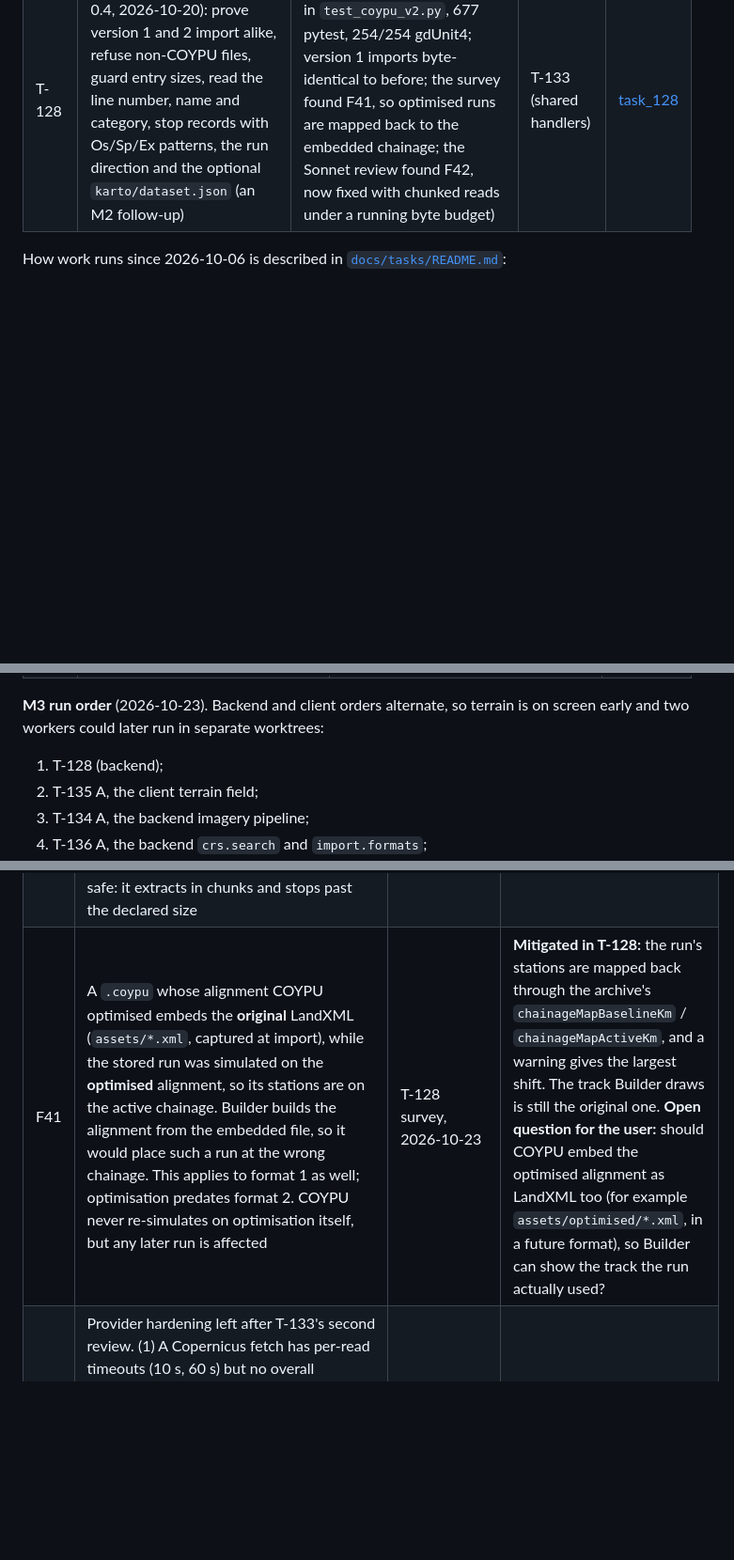
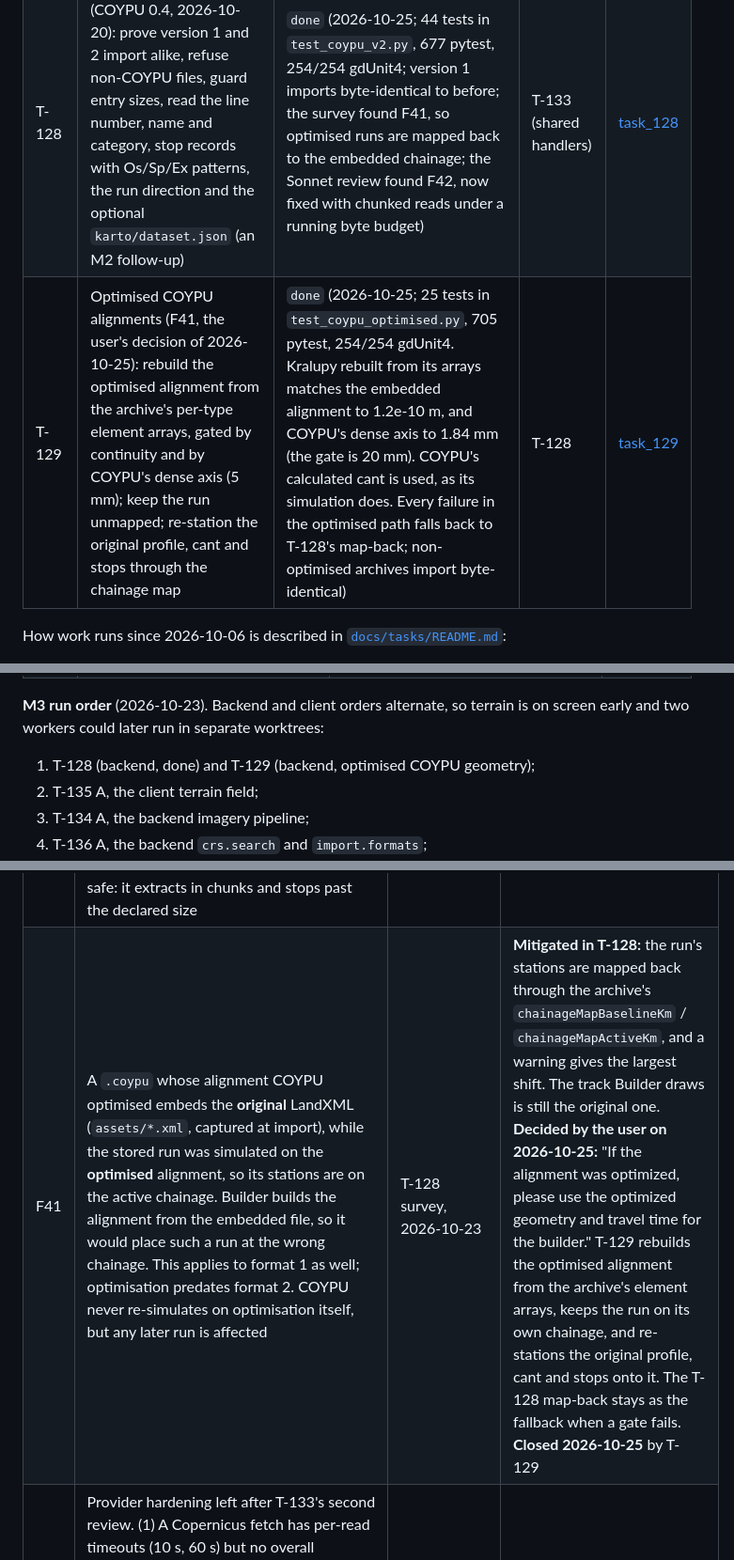
Before and after one commit to surovskyjk/COYPU_Builder, a Markdown page: ROADMAP.md, 3 parts joined by grey strips. Shown at 94% size. Rendered like a GitHub page; blank space fills up the shorter version.

```diff
--- a/ROADMAP.md
+++ b/ROADMAP.md
@@ -134,6 +134,7 @@ never run end to end through a live import — see F23.
 | T-126 | API foundations and IPC hardening (ADR 0010 decisions 1–3): stability tiers, discovery record, a strong token that is always required, `Origin` rejection | `done` (2026-10-13; PROTOCOL_VERSION 2; two security review rounds — closed an attach-URL bypass that could send the token off loopback, stale-record cleanup and an ACL principal check) | T-116, T-138 | [task_126](docs/tasks/task_126_api_foundations.md) |
 | T-127 | Line-ending policy: `.gitattributes` (LF everywhere except Windows command scripts), renormalised working tree (F36) | `done` (2026-10-15, `4d166e9`) | T-140 | [task_127](docs/tasks/task_127_line_endings.md) |
 | T-128 | `.coypu` format 2 (COYPU 0.4, 2026-10-20): prove version 1 and 2 import alike, refuse non-COYPU files, guard entry sizes, read the line number, name and category, stop records with Os/Sp/Ex patterns, the run direction and the optional `karto/dataset.json` (an M2 follow-up) | `done` (2026-10-25; 44 tests in `test_coypu_v2.py`, 677 pytest, 254/254 gdUnit4; version 1 imports byte-identical to before; the survey found F41, so optimised runs are mapped back to the embedded chainage; the Sonnet review found F42, now fixed with chunked reads under a running byte budget) | T-133 (shared handlers) | [task_128](docs/tasks/task_128_coypu_v2.md) |
+| T-129 | Optimised COYPU alignments (F41, the user's decision of 2026-10-25): rebuild the optimised alignment from the archive's per-type element arrays, gated by continuity and by COYPU's dense axis (5 mm); keep the run unmapped; re-station the original profile, cant and stops through the chainage map | `done` (2026-10-25; 25 tests in `test_coypu_optimised.py`, 705 pytest, 254/254 gdUnit4. Kralupy rebuilt from its arrays matches the embedded alignment to 1.2e-10 m, and COYPU's dense axis to 1.84 mm (the gate is 20 mm). COYPU's calculated cant is used, as its simulation does. Every failure in the optimised path falls back to T-128's map-back; non-optimised archives import byte-identical) | T-128 | [task_129](docs/tasks/task_129_coypu_optimised_geometry.md) |
 
 How work runs since 2026-10-06 is described in [`docs/tasks/README.md`](docs/tasks/README.md#how-tasks-run):
 - a fresh `coypu-worker` subagent per task (Haiku, high effort, since 2026-10-17): code and unit tests;
@@ -162,7 +163,7 @@ traceable (ADR 0009).
 
 **M3 run order** (2026-10-23). Backend and client orders alternate, so terrain is on screen early and two
 workers could later run in separate worktrees:
-1. T-128 (backend);
+1. T-128 (backend, done) and T-129 (backend, optimised COYPU geometry);
 2. T-135 A, the client terrain field;
 3. T-134 A, the backend imagery pipeline;
 4. T-136 A, the backend `crs.search` and `import.formats`;
@@ -311,5 +313,5 @@ cold start.
 | F42 | My T-128 spec told the worker to guard `.coypu` entry sizes by checking `ZipInfo.file_size` before reading. That number is the file author's claim: `ZipFile.read()` inflates the whole stream first, so a header declaring 1000 bytes let a 200 MB stream reach a 468 MB peak. The review also found that a deeply nested `karto/dataset.json` raised `RecursionError` (`E_INTERNAL`), and that `np.interp`'s clamp would freeze a run beyond a narrow chainage map's ends. T-131's terrain ZIP reader was checked and is safe: it extracts in chunks and stops past the declared size | T-128 review (Sonnet), 2026-10-25 | **Closed 2026-10-25** in T-128's second fix round (chunked reads with a running byte budget). Lesson for every spec that reads untrusted archives: count the bytes actually read, never trust a declared size, and catch every decoder exception |
-| F41 | A `.coypu` whose alignment COYPU optimised embeds the **original** LandXML (`assets/*.xml`, captured at import), while the stored run was simulated on the **optimised** alignment, so its stations are on the active chainage. Builder builds the alignment from the embedded file, so it would place such a run at the wrong chainage. This applies to format 1 as well; optimisation predates format 2. COYPU never re-simulates on optimisation itself, but any later run is affected | T-128 survey, 2026-10-23 | **Mitigated in T-128:** the run's stations are mapped back through the archive's `chainageMapBaselineKm` / `chainageMapActiveKm`, and a warning gives the largest shift. The track Builder draws is still the original one. **Open question for the user:** should COYPU embed the optimised alignment as LandXML too (for example `assets/optimised/*.xml`, in a future format), so Builder can show the track the run actually used? |
+| F41 | A `.coypu` whose alignment COYPU optimised embeds the **original** LandXML (`assets/*.xml`, captured at import), while the stored run was simulated on the **optimised** alignment, so its stations are on the active chainage. Builder builds the alignment from the embedded file, so it would place such a run at the wrong chainage. This applies to format 1 as well; optimisation predates format 2. COYPU never re-simulates on optimisation itself, but any later run is affected | T-128 survey, 2026-10-23 | **Mitigated in T-128:** the run's stations are mapped back through the archive's `chainageMapBaselineKm` / `chainageMapActiveKm`, and a warning gives the largest shift. The track Builder draws is still the original one. **Decided by the user on 2026-10-25:** "If the alignment was optimized, please use the optimized geometry and travel time for the builder." T-129 rebuilds the optimised alignment from the archive's element arrays, keeps the run on its own chainage, and re-stations the original profile, cant and stops onto it. The T-128 map-back stays as the fallback when a gate fails. **Closed 2026-10-25** by T-129 |
 | F40 | Provider hardening left after T-133's second review. (1) A Copernicus fetch has per-read timeouts (10 s, 60 s) but no overall deadline, so a server that trickles bytes can hold an import slot for a long time. (2) A 25-tile Copernicus clip could hold about 2.6 GB of warped grids in memory; the per-object cap does not bound the total (estimated, not measured). (3) A re-import that switches provider leaves the old provider's pin until the process exits. (4) The "(outside the raster)" skip note has no test | T-133 re-review (Sonnet), 2026-10-22 | **Open**, low. Fold into the M4 hardening pass: a per-fetch deadline, a total-memory cap for one import, and unpinning a source id in every provider's cache |
 | F39 | Copernicus GLO-30 tiles are warped each to its own edge, so a clip across a 1° tile boundary leaves a no-data strip up to one 30 m cell wide. Documented in `terrain-providers.md`. It affects only the generic landscape, never DMR 5G | T-133 review, 2026-10-17 | **Open**, low. Mosaic adjacent tiles before warping when the generic landscape is next touched |
 | F38 | T-133's Copernicus range client trusted the server's headers. A correct `Content-Range` with a 60 MB `Content-Length` for a 1 KiB range made it allocate 190 MB over three retries, and nothing capped total bytes or requests. The review also found that `_RangeFile` raised `KeyError` on any single read over 64 blocks, and that a same-size corrupted cache file was served for ever although the index stores its sha256. My spec named the allow-list but not byte caps or header validation | T-133 review (Sonnet), 2026-10-17 | **Closed 2026-10-22** in T-133's two fix rounds, each fix with a test that fails without it. Lesson for every network-client spec: state the byte and request caps and the header checks explicitly (T-134 Part B now caps a WMTS tile at 2 MB) |
```
Also changed, not shown: other parts of ROADMAP.md (+1 -0 lines), docs/tasks/task_129_coypu_optimised_geometry.md (added, +213 -0 lines).
